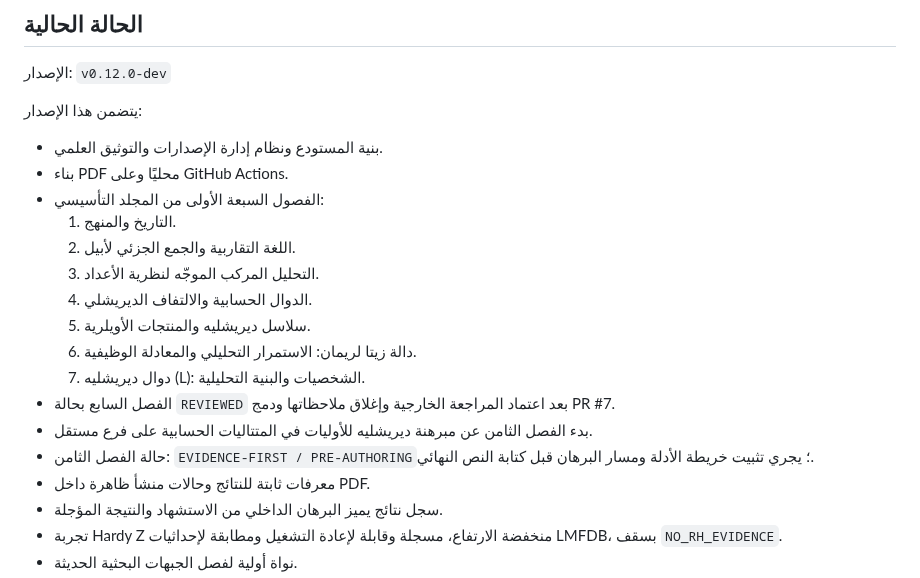
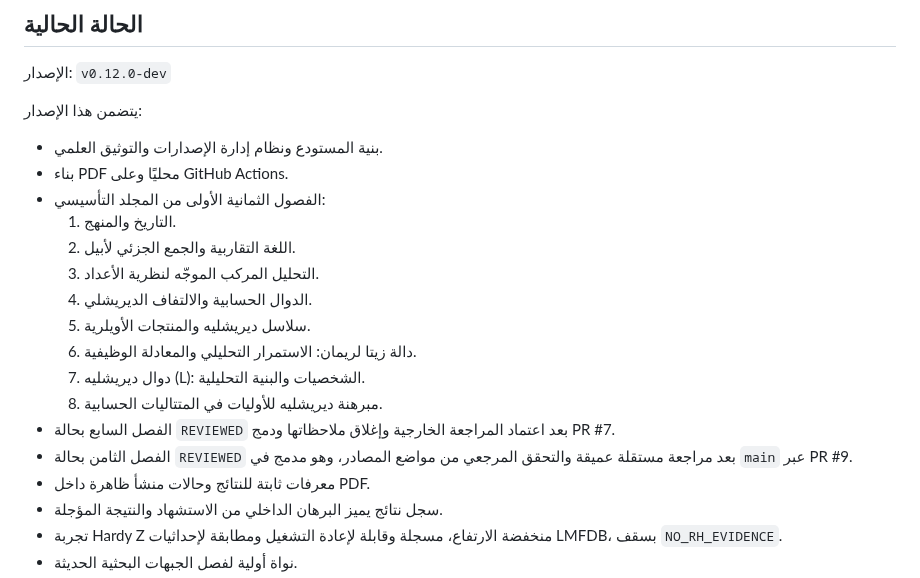
Before and after one commit to mesuef1974/analytic-number-theory-encyclopedia-ar, a Markdown page: README.md, the part around one of its changes. Drawn GitHub-style.

Commit message:
docs(ch8): update project status after review

```diff
--- a/README.md
+++ b/README.md
@@ -27,7 +29,7 @@
 
 - بنية المستودع ونظام إدارة الإصدارات والتوثيق العلمي.
 - بناء PDF محليًا وعلى GitHub Actions.
-- الفصول السبعة الأولى من المجلد التأسيسي:
+- الفصول الثمانية الأولى من المجلد التأسيسي:
   1. التاريخ والمنهج.
   2. اللغة التقاربية والجمع الجزئي لأبيل.
   3. التحليل المركب الموجّه لنظرية الأعداد.
@@ -35,9 +37,9 @@
   5. سلاسل ديريشليه والمنتجات الأويلرية.
   6. دالة زيتا لريمان: الاستمرار التحليلي والمعادلة الوظيفية.
   7. دوال ديريشليه \(L\): الشخصيات والبنية التحليلية.
+  8. مبرهنة ديريشليه للأوليات في المتتاليات الحسابية.
 - الفصل السابع بحالة `REVIEWED` بعد اعتماد المراجعة الخارجية وإغلاق ملاحظاتها ودمج PR #7.
-- بدء الفصل الثامن عن مبرهنة ديريشليه للأوليات في المتتاليات الحسابية على فرع مستقل.
-- حالة الفصل الثامن: `EVIDENCE-FIRST / PRE-AUTHORING`؛ يجري تثبيت خريطة الأدلة ومسار البرهان قبل كتابة النص النهائي.
+- الفصل الثامن بحالة `REVIEWED` بعد مراجعة مستقلة عميقة والتحقق المرجعي من مواضع المصادر، وهو مدمج في `main` عبر PR #9.
 - معرفات ثابتة للنتائج وحالات منشأ ظاهرة داخل PDF.
 - سجل نتائج يميز البرهان الداخلي من الاستشهاد والنتيجة المؤجلة.
 - تجربة Hardy Z منخفضة الارتفاع، مسجلة وقابلة لإعادة التشغيل ومطابقة لإحداثيات LMFDB، بسقف `NO_RH_EVIDENCE`.
```
Also changed, not shown: other parts of README.md (+2 -0 lines).
